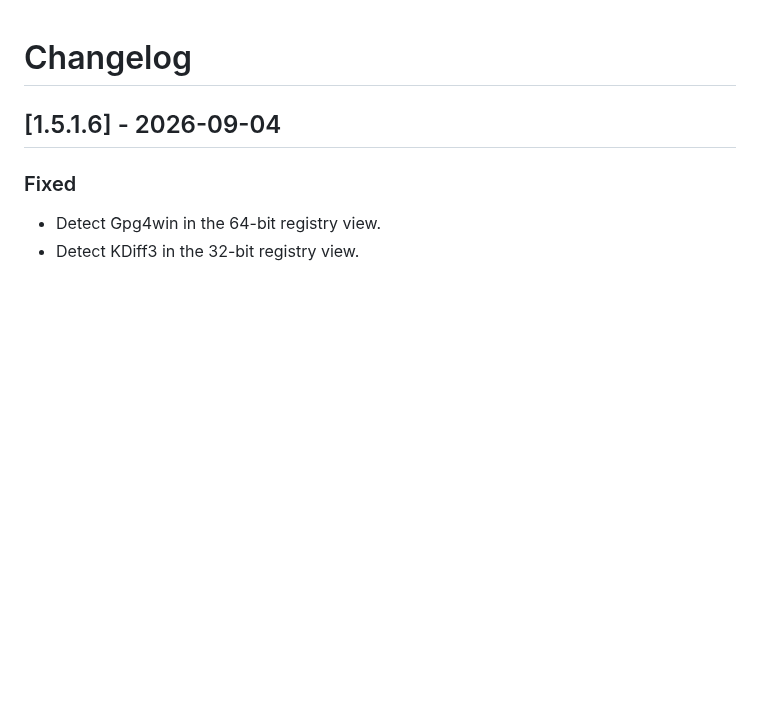
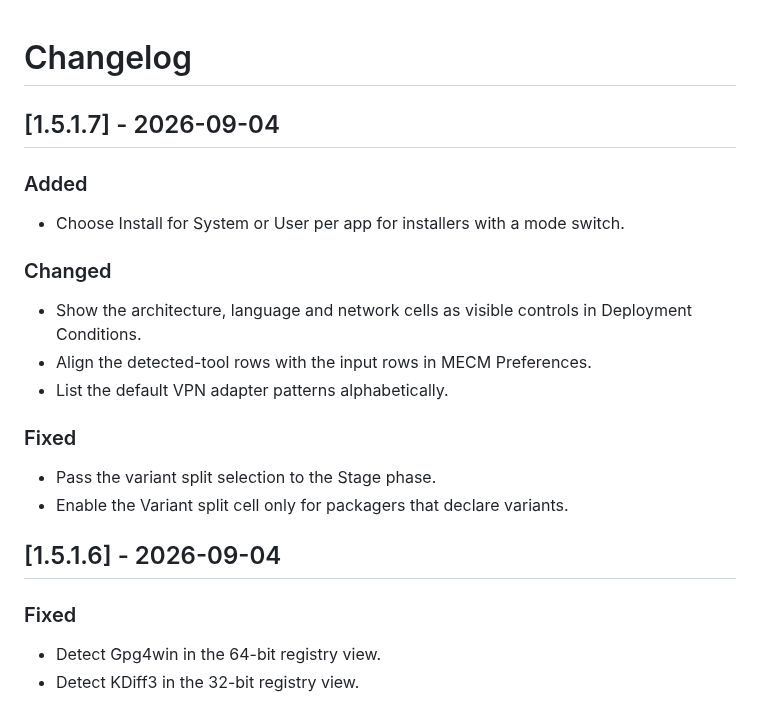
Before and after one commit to jasonulbright/app-packager, a Markdown page: CHANGELOG.md, the part around the change. Drawn GitHub-style; blank space fills up the shorter version.

```diff
--- a/CHANGELOG.md
+++ b/CHANGELOG.md
@@ -1,4 +1,21 @@
 # Changelog
+
+## [1.5.1.7] - 2026-09-04
+
+### Added
+
+- Choose Install for System or User per app for installers with a mode switch.
+
+### Changed
+
+- Show the architecture, language and network cells as visible controls in Deployment Conditions.
+- Align the detected-tool rows with the input rows in MECM Preferences.
+- List the default VPN adapter patterns alphabetically.
+
+### Fixed
+
+- Pass the variant split selection to the Stage phase.
+- Enable the Variant split cell only for packagers that declare variants.
 
 ## [1.5.1.6] - 2026-09-04
 
```
Also changed, not shown: README.md (+6 -1 lines), screenshots/deployment-conditions.png, screenshots/options-mecm.png, 16 other files.
